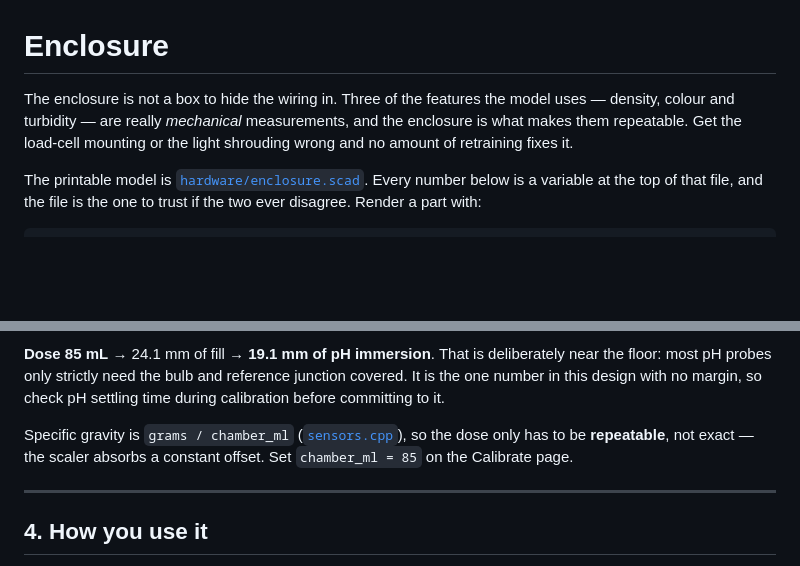
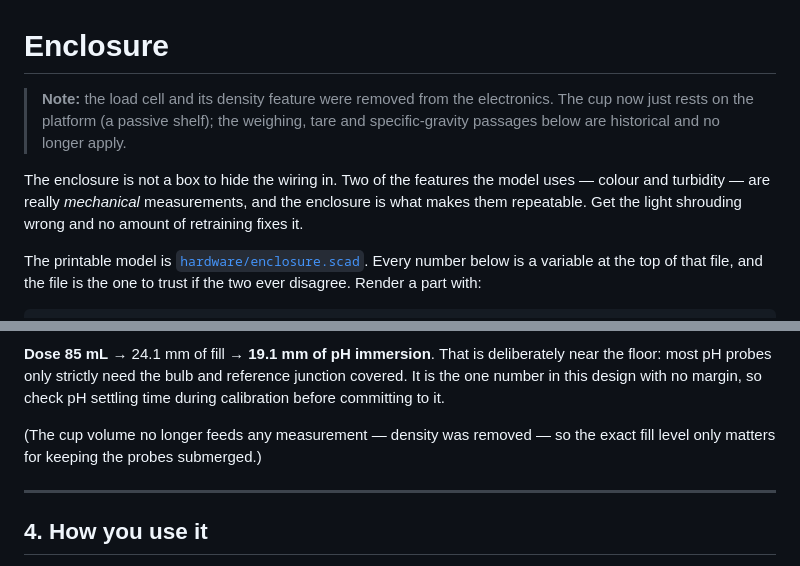
Before and after one commit to nikk-0712/aquamilk-detect, a Markdown page: docs/enclosure.md, 2 parts joined by grey strips. Rendered like a GitHub page; blank space fills up the shorter version.

Commit message:
Enclosure docs: note the load cell / density feature is removed
Add a note at the top of each enclosure doc that the load cell and its density feature
were removed from the electronics — the cup now rests on the platform as a passive shelf,
and the weighing/tare/specific-gravity passages are historical. Drop the operational
specific-gravity / chamber_ml instruction from enclosure.md (that Calibrate control is
gone). The mechanical description is kept because the load cell is still physically
mounted (fried, unused).

Co-Authored-By: Claude Opus 4.8 <noreply@anthropic.com>

```diff
--- a/docs/enclosure.md
+++ b/docs/enclosure.md
@@ -1,9 +1,12 @@
 # Enclosure
 
-The enclosure is not a box to hide the wiring in. Three of the features the model uses —
-density, colour and turbidity — are really *mechanical* measurements, and the enclosure is
-what makes them repeatable. Get the load-cell mounting or the light shrouding wrong and no
-amount of retraining fixes it.
+> **Note:** the load cell and its density feature were removed from the electronics. The
+> cup now just rests on the platform (a passive shelf); the weighing, tare and
+> specific-gravity passages below are historical and no longer apply.
+
+The enclosure is not a box to hide the wiring in. Two of the features the model uses —
+colour and turbidity — are really *mechanical* measurements, and the enclosure is what
+makes them repeatable. Get the light shrouding wrong and no amount of retraining fixes it.
 
 The printable model is [`hardware/enclosure.scad`](../hardware/enclosure.scad). Every number
 below is a variable at the top of that file, and the file is the one to trust if the two ever
@@ -93,10 +96,8 @@ floor: most pH probes only strictly need the bulb and reference junction covered
 one number in this design with no margin, so check pH settling time during calibration before
 committing to it.
 
-Specific gravity is `grams / chamber_ml`
-([`sensors.cpp`](../libs/AquaMilkSensors/src/sensors.cpp)), so the dose only has to be
-**repeatable**, not exact — the scaler absorbs a constant offset. Set `chamber_ml = 85` on the
-Calibrate page.
+(The cup volume no longer feeds any measurement — density was removed — so the exact
+fill level only matters for keeping the probes submerged.)
 
 ---
 
```
Also changed, not shown: docs/enclosure-lab.md (+4 -0 lines), docs/enclosure-simple.md (+4 -0 lines).
